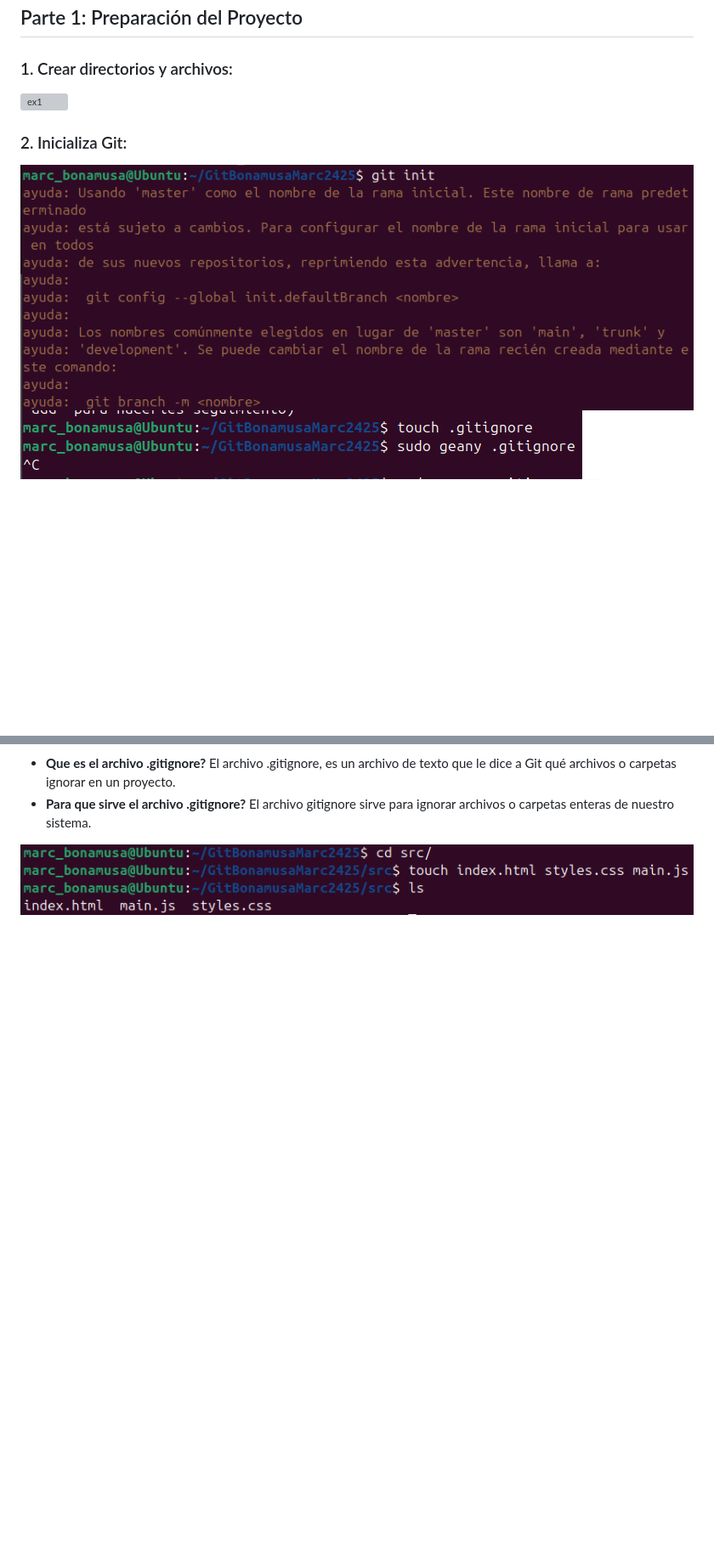
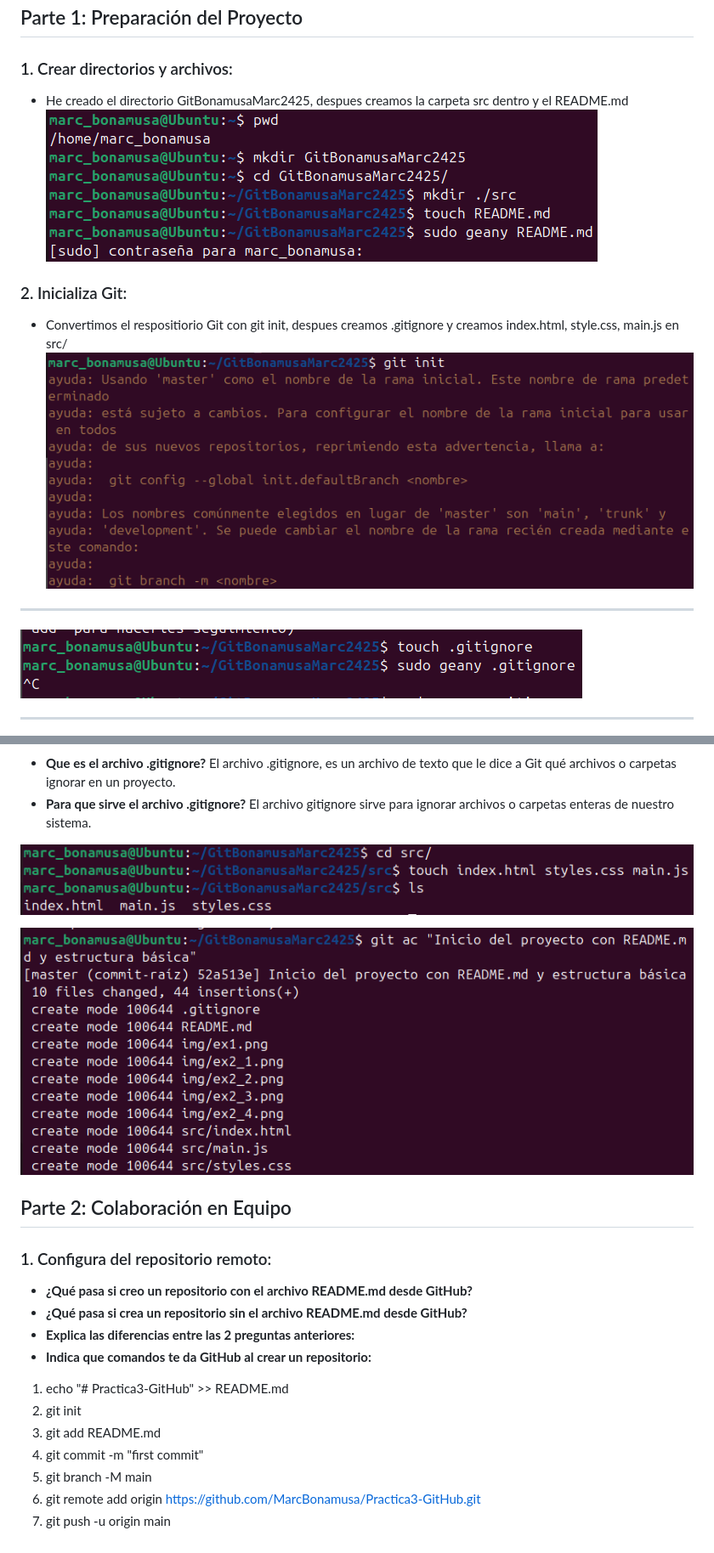
Before and after one commit to MarcBonamusa/Practica3-GitHub, a Markdown page: README.md, 2 parts joined by grey strips. Shown: that part at 85% size. Drawn GitHub-style; pictures changed too: img/ex3.png (added); blank space fills up the shorter version; grey boxes are pictures that could not be loaded.

Commit message:
Segon commit

```diff
--- a/README.md
+++ b/README.md
@@ -2,15 +2,37 @@
 ## Parte 1: Preparación del Proyecto
 ### 1. Crear directorios y archivos:
 
-![ex1](/home/marc_bonamusa/Imágenes/ex1.png)
+- He creado el directorio GitBonamusaMarc2425, despues creamos la carpeta src dentro y el README.md
+![ex1](./img/ex1.png)
 
 ### 2. Inicializa Git:
 
+- Convertimos el respositiorio Git con git init, despues creamos .gitignore y creamos index.html, style.css, main.js en src/
 ![ex2.1](./img/ex2_1.png)
+___
 ![ex2.2](./img/ex2_2.png)
+___
 ![ex2.3](./img/ex2_3.png)
 
 - **Que es el archivo .gitignore?** El archivo .gitignore, es un archivo de texto que le dice a Git qué archivos o carpetas ignorar en un proyecto.
 - **Para que sirve el archivo .gitignore?** El archivo gitignore sirve para ignorar archivos o carpetas enteras de nuestro sistema.
 
 ![ex2.3](./img/ex2_4.png)
+
+![ex2.3](./img/ex3.png)
+
+## Parte 2: Colaboración en Equipo
+### 1. Configura del repositorio remoto:
+
+- **¿Qué pasa si creo un repositorio con el archivo README.md desde GitHub?**
+- **¿Qué pasa si crea un repositorio sin el archivo README.md desde GitHub?**
+- **Explica las diferencias entre las 2 preguntas anteriores:**
+- **Indica que comandos te da GitHub al crear un repositorio:**
+
+1. echo "# Practica3-GitHub" >> README.md
+2. git init
+3. git add README.md
+4. git commit -m "first commit"
+5. git branch -M main
+6. git remote add origin https://github.com/MarcBonamusa/Practica3-GitHub.git
+7. git push -u origin main
```
